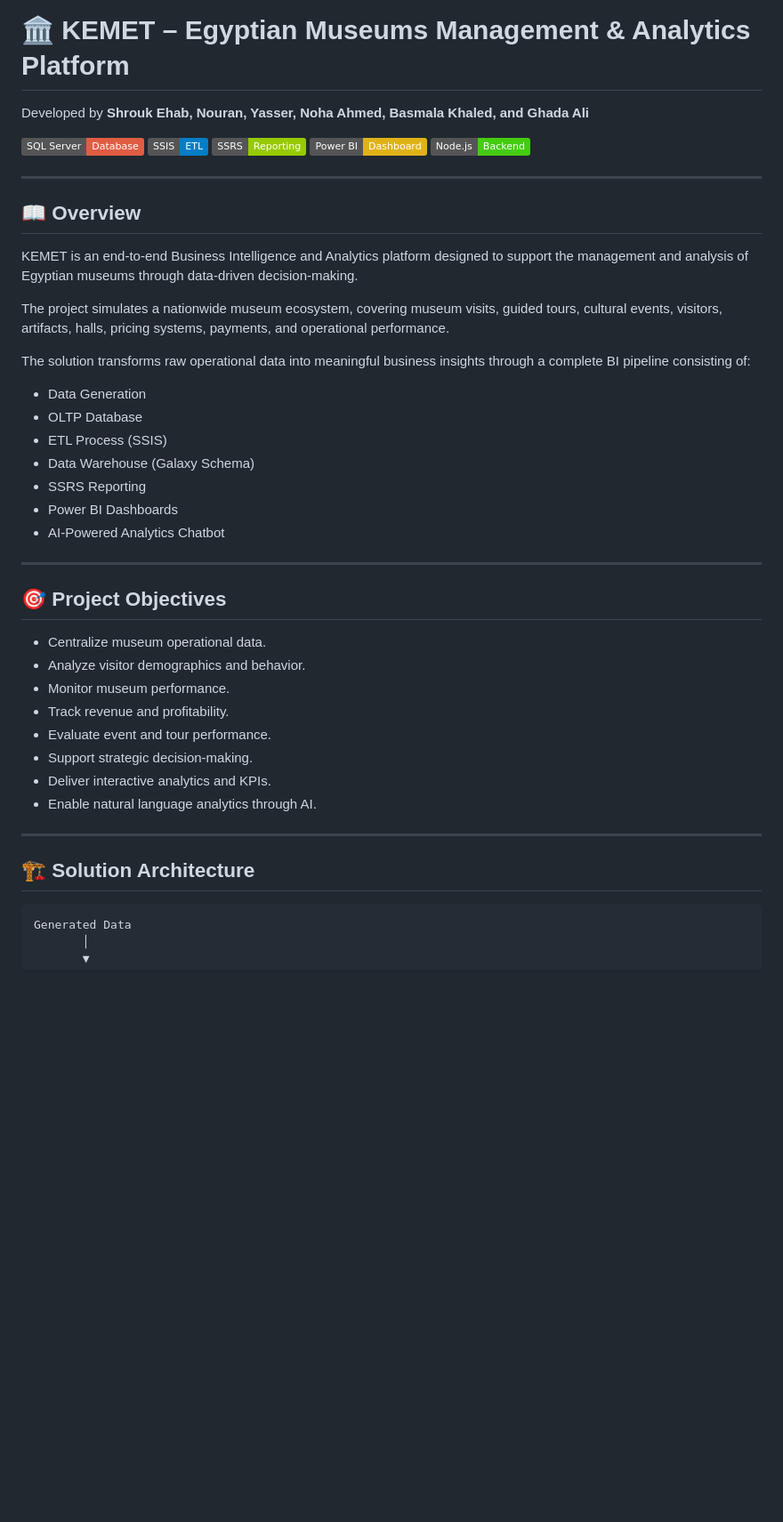
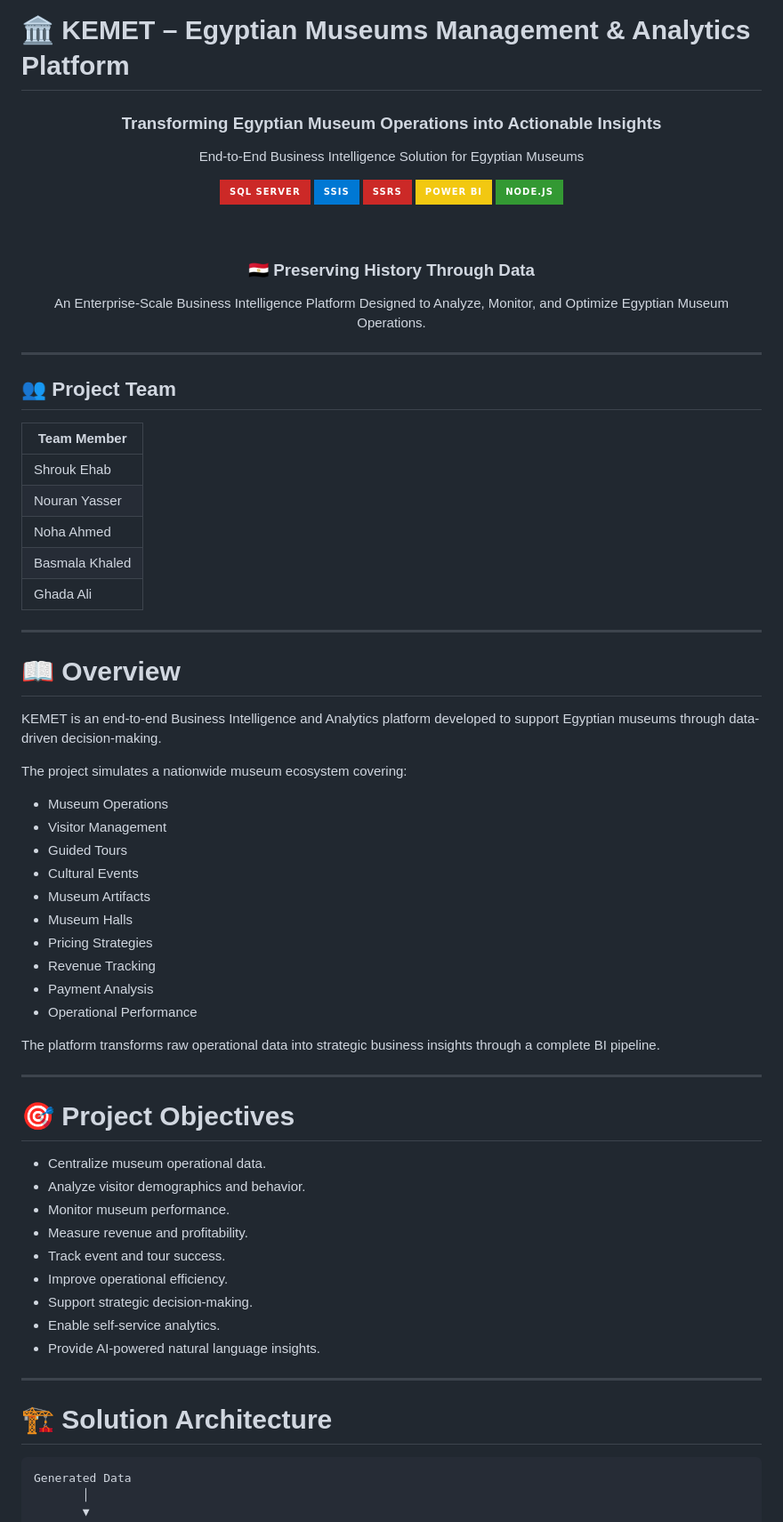
Before and after one commit to ghadaalii/KEMET, a Markdown page: README.md, the part around one of its changes. Shown at 89% size. Rendered like a GitHub page; badges without logos; blank space fills up the shorter version.

````diff
--- a/README.md
+++ b/README.md
@@ -1,47 +1,75 @@
 # 🏛️ KEMET – Egyptian Museums Management & Analytics Platform
 
-Developed by **Shrouk Ehab, Nouran, Yasser, Noha Ahmed, Basmala Khaled, and Ghada Ali**
+<div align="center">
 
-![SQL Server](https://img.shields.io/badge/SQL%20Server-Database-red)
-![SSIS](https://img.shields.io/badge/SSIS-ETL-blue)
-![SSRS](https://img.shields.io/badge/SSRS-Reporting-green)
-![Power%20BI](https://img.shields.io/badge/Power%20BI-Dashboard-yellow)
-![Node.js](https://img.shields.io/badge/Node.js-Backend-brightgreen)
+### Transforming Egyptian Museum Operations into Actionable Insights
+
+End-to-End Business Intelligence Solution for Egyptian Museums
+
+![SQL Server](https://img.shields.io/badge/SQL%20Server-CC2927?style=for-the-badge&logo=microsoftsqlserver&logoColor=white)
+![SSIS](https://img.shields.io/badge/SSIS-0078D4?style=for-the-badge)
+![SSRS](https://img.shields.io/badge/SSRS-CC2927?style=for-the-badge)
+![Power BI](https://img.shields.io/badge/Power%20BI-F2C811?style=for-the-badge&logo=powerbi&logoColor=black)
+![Node.js](https://img.shields.io/badge/Node.js-339933?style=for-the-badge&logo=nodedotjs&logoColor=white)
+
+<br>
+
+### 🇪🇬 Preserving History Through Data
+
+An Enterprise-Scale Business Intelligence Platform Designed to Analyze, Monitor, and Optimize Egyptian Museum Operations.
+
+</div>
 
 ---
 
-## 📖 Overview
+## 👥 Project Team
 
-KEMET is an end-to-end Business Intelligence and Analytics platform designed to support the management and analysis of Egyptian museums through data-driven decision-making.
-
-The project simulates a nationwide museum ecosystem, covering museum visits, guided tours, cultural events, visitors, artifacts, halls, pricing systems, payments, and operational performance.
-
-The solution transforms raw operational data into meaningful business insights through a complete BI pipeline consisting of:
-
-- Data Generation
-- OLTP Database
-- ETL Process (SSIS)
-- Data Warehouse (Galaxy Schema)
-- SSRS Reporting
-- Power BI Dashboards
-- AI-Powered Analytics Chatbot
+| Team Member |
+|------------|
+| Shrouk Ehab |
+| Nouran Yasser |
+| Noha Ahmed |
+| Basmala Khaled |
+| Ghada Ali |
 
 ---
 
-## 🎯 Project Objectives
+# 📖 Overview
+
+KEMET is an end-to-end Business Intelligence and Analytics platform developed to support Egyptian museums through data-driven decision-making.
+
+The project simulates a nationwide museum ecosystem covering:
+
+- Museum Operations
+- Visitor Management
+- Guided Tours
+- Cultural Events
+- Museum Artifacts
+- Museum Halls
+- Pricing Strategies
+- Revenue Tracking
+- Payment Analysis
+- Operational Performance
+
+The platform transforms raw operational data into strategic business insights through a complete BI pipeline.
+
+---
+
+# 🎯 Project Objectives
 
 - Centralize museum operational data.
 - Analyze visitor demographics and behavior.
 - Monitor museum performance.
-- Track revenue and profitability.
-- Evaluate event and tour performance.
+- Measure revenue and profitability.
+- Track event and tour success.
+- Improve operational efficiency.
 - Support strategic decision-making.
-- Deliver interactive analytics and KPIs.
-- Enable natural language analytics through AI.
+- Enable self-service analytics.
+- Provide AI-powered natural language insights.
 
 ---
 
-## 🏗️ Solution Architecture
+# 🏗️ Solution Architecture
 
 ```text
 Generated Data
````
Also changed, not shown: other parts of README.md (+288 -160 lines).
